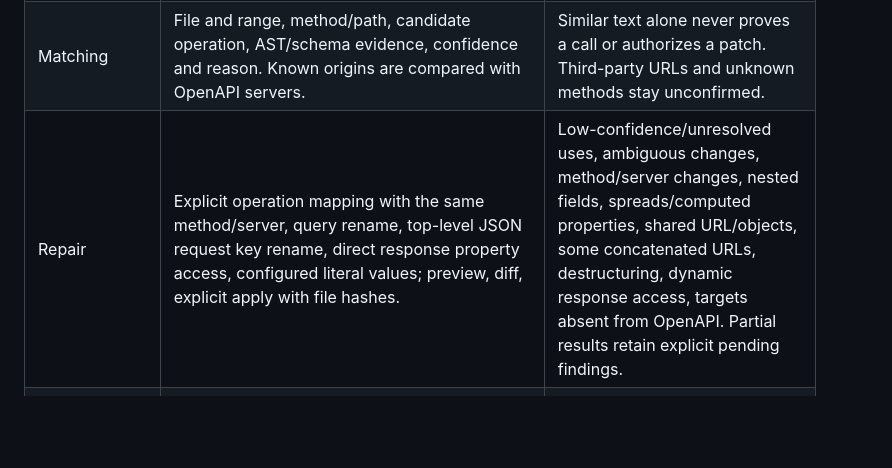
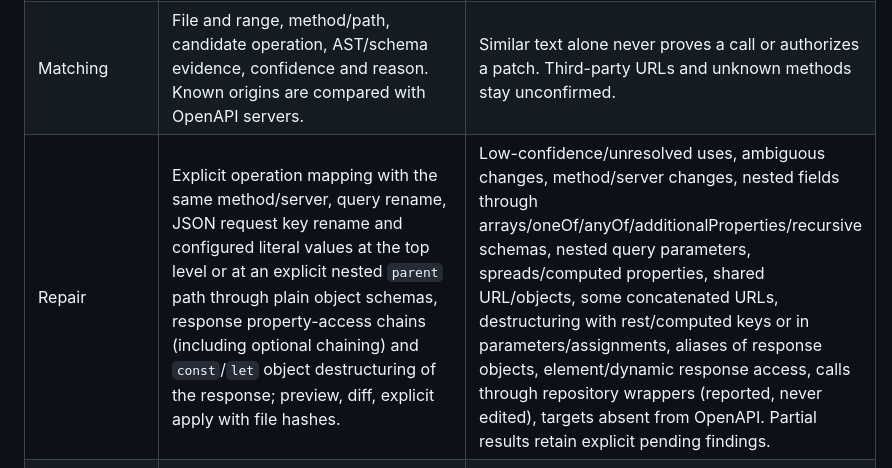
Before and after one commit to IgorPrieto/api-patch, a Markdown page: docs/COMPATIBILITY.en.md, the part around the change. GitHub-like rendering; blank space fills up the shorter version.

```diff
--- a/docs/COMPATIBILITY.en.md
+++ b/docs/COMPATIBILITY.en.md
@@ -10,7 +10,7 @@
 | Comparison | Removed/added operations; required/removed parameters; types, enums, request/response requirements and properties; HTTP responses, media types, authentication requirements. Rules account for request versus response direction. Recursive schema references are compared structurally with cycle detection; object-like `allOf` branches are merged and compared with the normal rules; `anyOf` branch additions and removals are classified by direction. | Semantic renames, complete authentication schemes, style/explode, encoding, response headers, links, callbacks. `oneOf`, `not`, `if`/`then`/`else`, discriminator and non-mergeable `allOf` changes are ambiguous; `anyOf` branches are paired by position. A recursive reference that cannot be resolved is reported as ambiguous. Detected but uninterpreted variations are ambiguous, not silently compatible. |
 | Consumer repositories | JS/TS extensions .js, .jsx, .ts, .tsx, .mjs, .cjs, .mts, .cts; TypeScript AST; fetch, direct node-fetch/cross-fetch imports, axios, axios.create, require('axios'); literal HTTP methods; literal URLs, simple dynamic path templates, immutable local constants, simple concatenation, resolvable new URL. | Custom wrappers, mutable values, cross-module flow, computed methods/URLs, unresolved axios bases, and complex transforms. Unknown API origin is at most a low-confidence hint. |
 | Matching | File and range, method/path, candidate operation, AST/schema evidence, confidence and reason. Known origins are compared with OpenAPI servers. | Similar text alone never proves a call or authorizes a patch. Third-party URLs and unknown methods stay unconfirmed. |
-| Repair | Explicit operation mapping with the same method/server, query rename, top-level JSON request key rename, direct response property access, configured literal values; preview, diff, explicit apply with file hashes. | Low-confidence/unresolved uses, ambiguous changes, method/server changes, nested fields, spreads/computed properties, shared URL/objects, some concatenated URLs, destructuring, dynamic response access, targets absent from OpenAPI. Partial results retain explicit pending findings. |
+| Repair | Explicit operation mapping with the same method/server, query rename, JSON request key rename and configured literal values at the top level or at an explicit nested `parent` path through plain object schemas, response property-access chains (including optional chaining) and `const`/`let` object destructuring of the response; preview, diff, explicit apply with file hashes. | Low-confidence/unresolved uses, ambiguous changes, method/server changes, nested fields through arrays/oneOf/anyOf/additionalProperties/recursive schemas, nested query parameters, spreads/computed properties, shared URL/objects, some concatenated URLs, destructuring with rest/computed keys or in parameters/assignments, aliases of response objects, element/dynamic response access, calls through repository wrappers (reported, never edited), targets absent from OpenAPI. Partial results retain explicit pending findings. |
 | Verification | Levels 1 plan validity, 2 syntax, 3 applicable type checks, 4 opt-in packaged synthetic demo contract, 5 one repository command only with explicit authorization. | No general contract-test generator. Without demo-contract, level 4 is skipped; an unrelated plan is blocked. Skipped/blocked never count as passed. |
 | Local panel | Workspace-bounded selection, review of findings/files/diff, verification display, JSON/Markdown/patch exports, explicit apply. Server binds 127.0.0.1 and uses a session token. | Browser selection remains inside the chosen workspace; the panel never runs repository tests or an arbitrary contract. Use the CLI with explicit authorization for level 5. |
 
```
Also changed, not shown: docs/COMPATIBILITY.md (+1 -1 lines).
